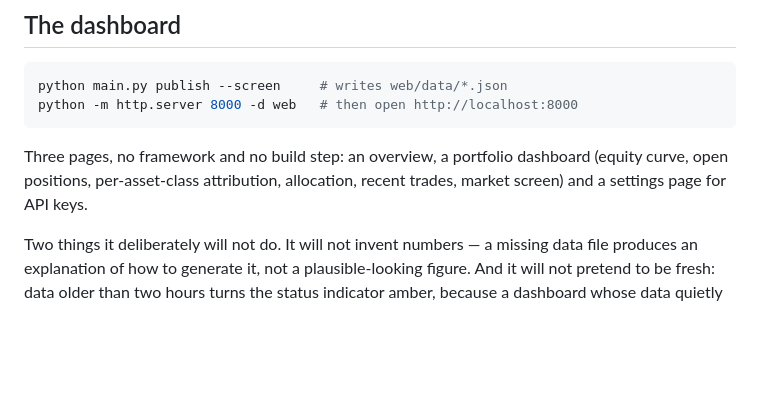
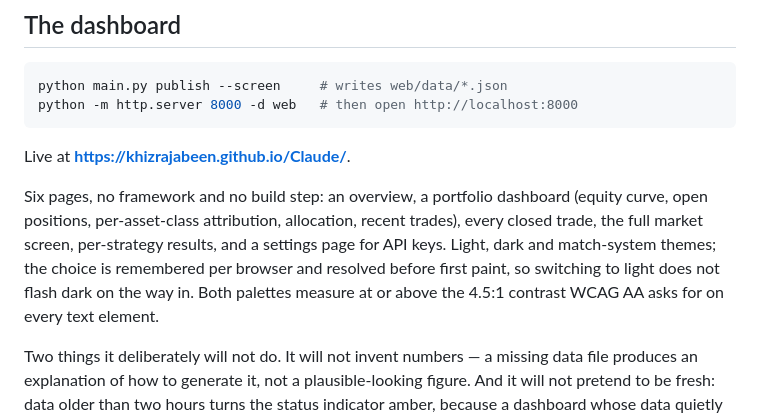
Before and after one commit to khizrajabeen/Claude, a Markdown page: README.md, the part around the change. Rendered like a GitHub page; blank space fills up the shorter version.

````diff
--- a/README.md
+++ b/README.md
@@ -97,10 +97,16 @@ python main.py publish --screen     # writes web/data/*.json
 python -m http.server 8000 -d web   # then open http://localhost:8000
 ```
 
-Three pages, no framework and no build step: an overview, a portfolio
+Live at **https://khizrajabeen.github.io/Claude/**.
+
+Six pages, no framework and no build step: an overview, a portfolio
 dashboard (equity curve, open positions, per-asset-class attribution,
-allocation, recent trades, market screen) and a settings page for API
-keys.
+allocation, recent trades), every closed trade, the full market screen,
+per-strategy results, and a settings page for API keys. Light, dark and
+match-system themes; the choice is remembered per browser and resolved
+before first paint, so switching to light does not flash dark on the way
+in. Both palettes measure at or above the 4.5:1 contrast WCAG AA asks
+for on every text element.
 
 Two things it deliberately will not do. It will not invent numbers — a
 missing data file produces an explanation of how to generate it, not a
````
Also changed, not shown: deploy/README.md (+13 -0 lines).
